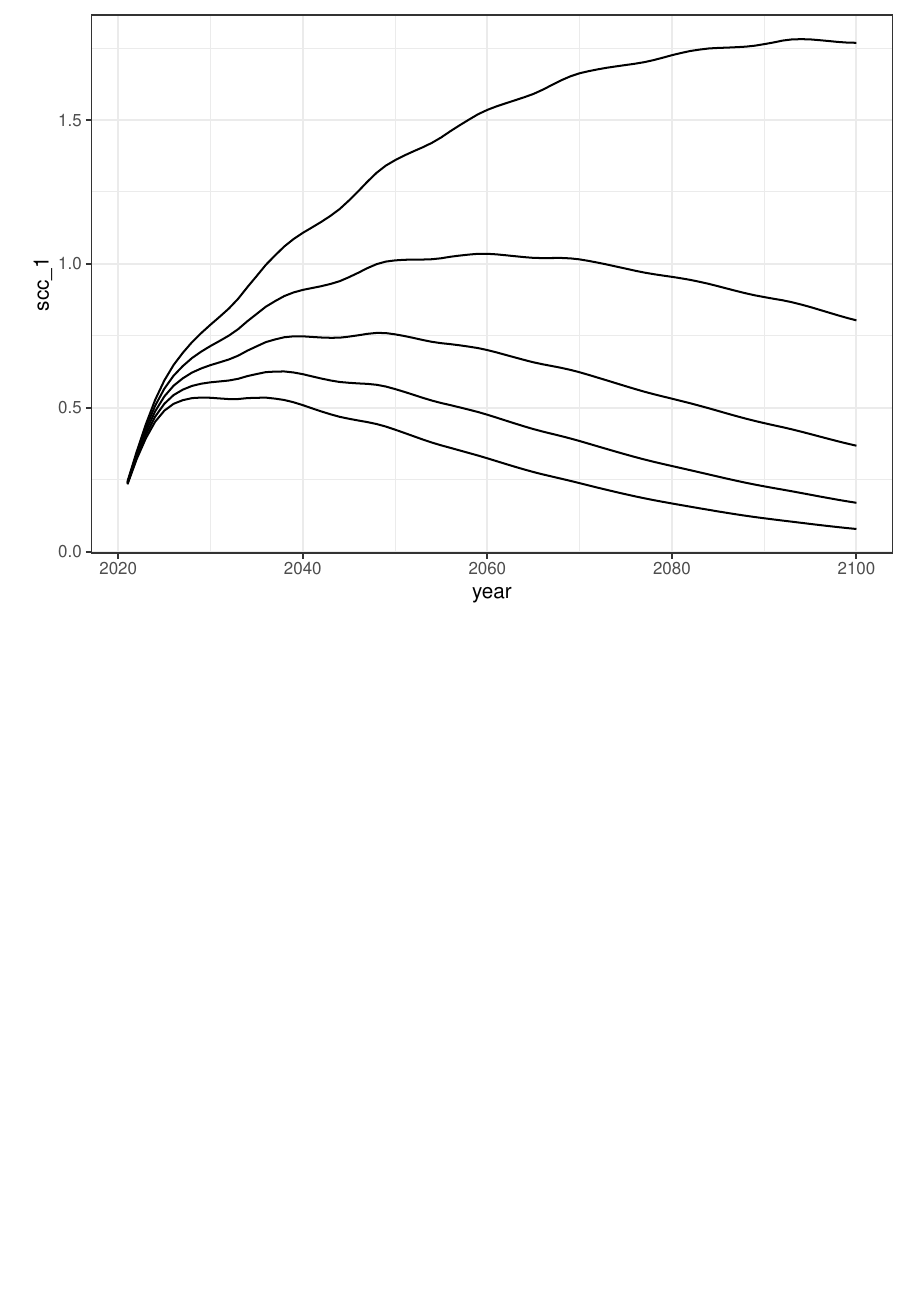
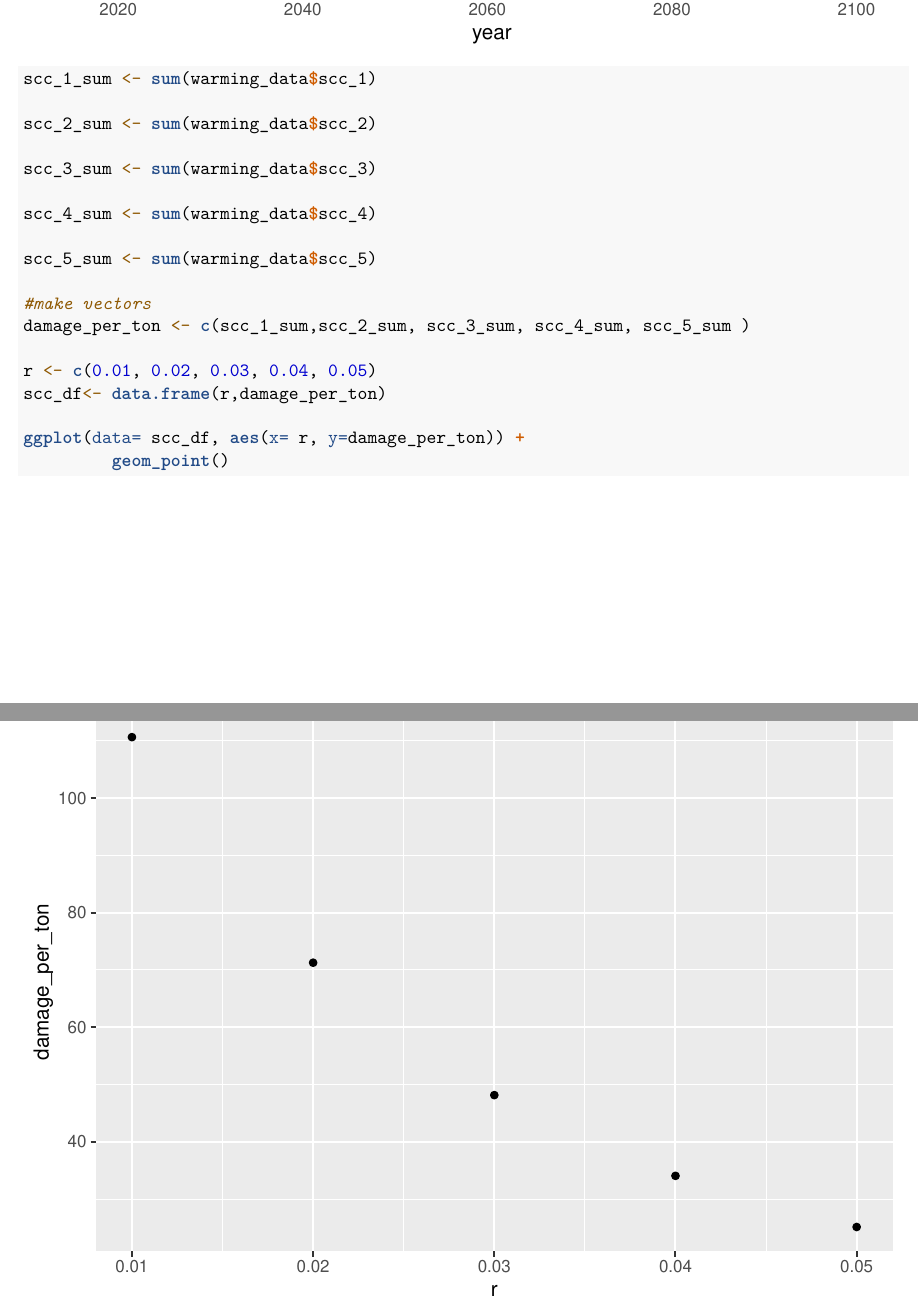
Before and after one commit to taylorlockmann/204_hw4, an R Markdown document (src/204_hw4.Rmd): part of page 7 of 7 before the commit and two parts of pages 7 and 8 of 8 after it, the two joined at a grey line, cut at the place of the change. Rendered offline with R 4.5, knitr and Pandoc, then LaTeX, with nearby package versions; column names are cleaned by a stand-in for the janitor package.

Commit message:
graph of SCC and r values

````diff
--- a/src/204_hw4.Rmd
+++ b/src/204_hw4.Rmd
@@ -115,3 +115,27 @@ ggplot(data = warming_data, aes(x = year))+
   geom_line(data = warming_data, aes(x = year, y = scc_5))+
   theme_bw()
 ```
+
+```{r}
+scc_1_sum <- sum(warming_data$scc_1)
+
+scc_2_sum <- sum(warming_data$scc_2)
+
+scc_3_sum <- sum(warming_data$scc_3)
+
+scc_4_sum <- sum(warming_data$scc_4)
+
+scc_5_sum <- sum(warming_data$scc_5)
+
+#make vectors
+damage_per_ton <- c(scc_1_sum,scc_2_sum, scc_3_sum, scc_4_sum, scc_5_sum )
+
+r <- c(0.01, 0.02, 0.03, 0.04, 0.05)
+scc_df<- data.frame(r,damage_per_ton)
+
+ggplot(data= scc_df, aes(x= r, y=damage_per_ton)) +
+         geom_point()
+
+
+
+```
````
